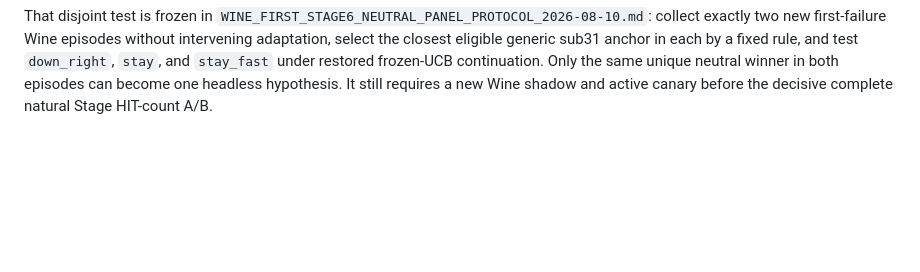
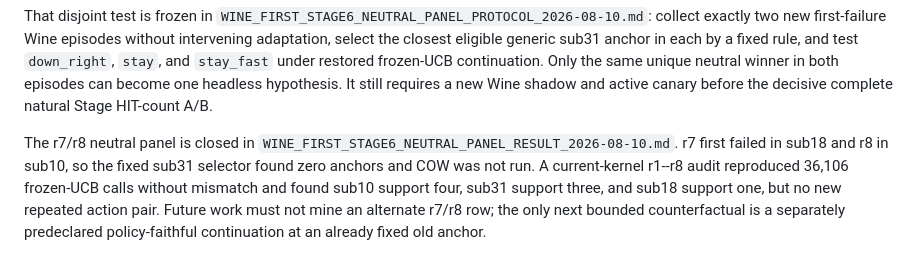
Before and after one commit to N0zoM1z0/touhou-solver-th06-rl, a Markdown page: docs/WINE_FIRST_LEARNING_PLAN_2026-08-10.md, the part around the change. Rendered like a GitHub page; blank space fills up the shorter version.

Commit message:
Close Stage 6 neutral Wine panel

```diff
--- a/docs/WINE_FIRST_LEARNING_PLAN_2026-08-10.md
+++ b/docs/WINE_FIRST_LEARNING_PLAN_2026-08-10.md
@@ -437,3 +437,12 @@ closest eligible generic sub31 anchor in each by a fixed rule, and test
 Only the same unique neutral winner in both episodes can become one headless
 hypothesis. It still requires a new Wine shadow and active canary before the
 decisive complete natural Stage HIT-count A/B.
+
+The r7/r8 neutral panel is closed in
+`WINE_FIRST_STAGE6_NEUTRAL_PANEL_RESULT_2026-08-10.md`. r7 first failed in
+sub18 and r8 in sub10, so the fixed sub31 selector found zero anchors and COW
+was not run. A current-kernel r1--r8 audit reproduced 36,106 frozen-UCB calls
+without mismatch and found sub10 support four, sub31 support three, and sub18
+support one, but no new repeated action pair. Future work must not mine an
+alternate r7/r8 row; the only next bounded counterfactual is a separately
+predeclared policy-faithful continuation at an already fixed old anchor.
```
Also changed, not shown: START_HERE.md (+5 -0 lines), docs/WINE_FIRST_STAGE6_NEUTRAL_PANEL_RESULT_2026-08-10.md (added, +69 -0 lines).
